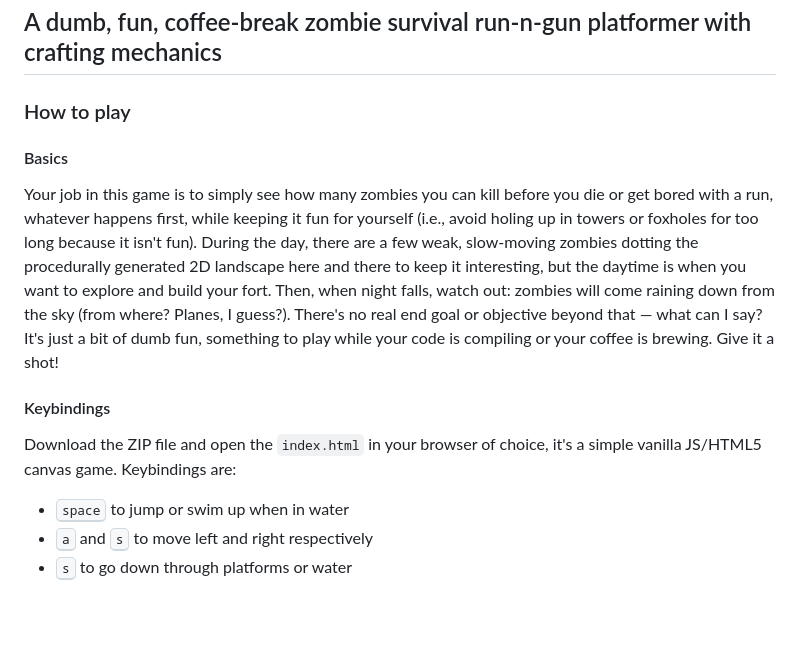
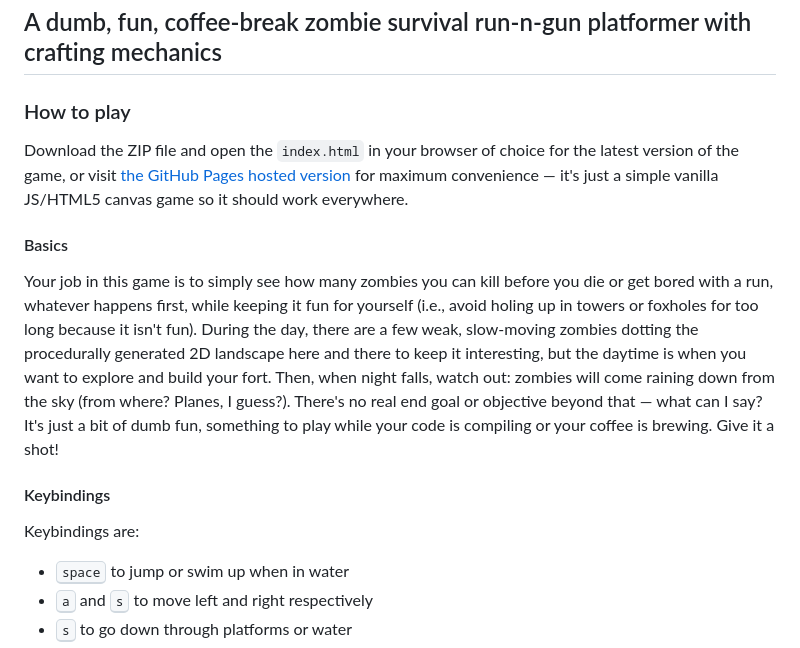
Before and after one commit to alexispurslane/ZombieSandbox-RectangleAttack, a Markdown page: README.md, the part around the change. Drawn GitHub-style; blank space fills up the shorter version.

Commit message:
update readme again

```diff
--- a/README.md
+++ b/README.md
@@ -2,6 +2,8 @@
 ## A dumb, fun, coffee-break zombie survival run-n-gun platformer with crafting mechanics
 
 ### How to play
+
+Download the ZIP file and open the `index.html` in your browser of choice for the latest version of the game, or visit [the GitHub Pages hosted version](https://alexispurslane.github.io/ZombieSandbox-RectangleAttack/) for maximum convenience — it's just a simple vanilla JS/HTML5 canvas game so it should work everywhere.
 
 #### Basics
 
@@ -9,7 +11,7 @@ Your job in this game is to simply see how many zombies you can kill before you
 
 #### Keybindings
 
-Download the ZIP file and open the `index.html` in your browser of choice, it's a simple vanilla JS/HTML5 canvas game. Keybindings are:
+Keybindings are:
 
 - <kbd>space</kbd> to jump or swim up when in water
 - <kbd>a</kbd> and <kbd>s</kbd> to move left and right respectively
```
